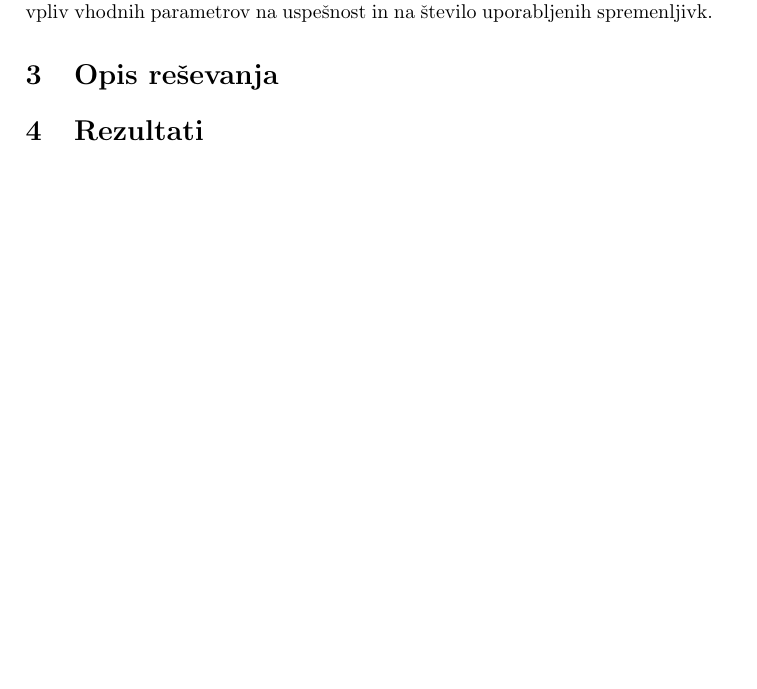
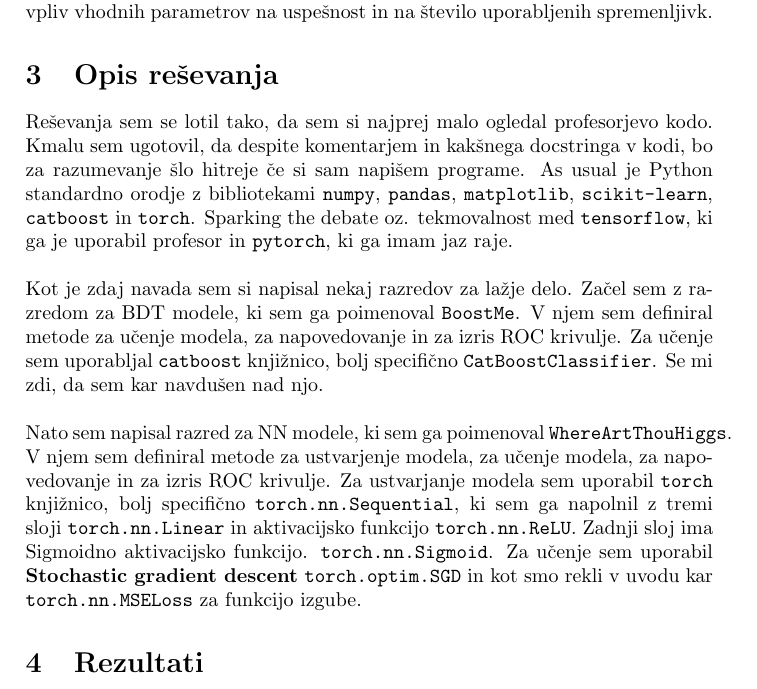
Before and after one commit to pengu5055/mfp12, a LaTeX document (latex/main.tex): part of page 6 of 7, cut so that both start at the same text, the shorter picture padded with empty space. Compiled offline with pdfLaTeX.

Commit message:
docs: :memo: section three done

```diff
--- a/latex/main.tex
+++ b/latex/main.tex
@@ -217,7 +217,23 @@ Naloga zahteva od nas da za obe metodi, tako BDT kot NN, določimo uspešnost in
 Naj bomo pozorni na vpliv vhodnih parametrov na uspešnost in na število uporabljenih spremenljivk.
 
 \section{Opis reševanja}
+Reševanja sem se lotil tako, da sem si najprej malo ogledal profesorjevo kodo. Kmalu sem ugotovil, da despite
+komentarjem in kakšnega docstringa v kodi, bo za razumevanje šlo hitreje če si sam napišem programe. As usual
+je Python standardno orodje z bibliotekami \texttt{numpy}, \texttt{pandas}, \texttt{matplotlib}, \texttt{scikit-learn},
+\texttt{catboost} in \texttt{torch}. Sparking the debate oz. tekmovalnost med \texttt{tensorflow}, ki ga je uporabil
+profesor in \texttt{pytorch}, ki ga imam jaz raje. \\
 
+Kot je zdaj navada sem si napisal nekaj razredov za lažje delo. Začel sem z razredom za BDT modele, ki sem ga poimenoval
+\texttt{BoostMe}. V njem sem definiral metode za učenje modela, za napovedovanje in za izris ROC krivulje. Za učenje sem
+uporabljal \texttt{catboost} knjižnico, bolj specifično \texttt{CatBoostClassifier}. Se mi zdi, da sem kar navdušen nad
+njo. \\
+
+Nato sem napisal razred za NN modele, ki sem ga poimenoval \texttt{WhereArtThouHiggs}. V njem sem definiral metode za
+ustvarjenje modela, za učenje modela, za napovedovanje in za izris ROC krivulje. Za ustvarjanje modela sem uporabil
+\texttt{torch} knjižnico, bolj specifično \texttt{torch.nn.Sequential}, ki sem ga napolnil z tremi sloji
+\texttt{torch.nn.Linear} in aktivacijsko funkcijo \texttt{torch.nn.ReLU}. Zadnji sloj ima Sigmoidno aktivacijsko funkcijo.
+\texttt{torch.nn.Sigmoid}. Za učenje sem uporabil \textbf{Stochastic gradient descent} \texttt{torch.optim.SGD} in kot smo
+rekli v uvodu kar \texttt{torch.nn.MSELoss} za funkcijo izgube.
 \section{Rezultati}
 
 
```
Also changed, not shown: latex/main.pdf, 5 other files.
